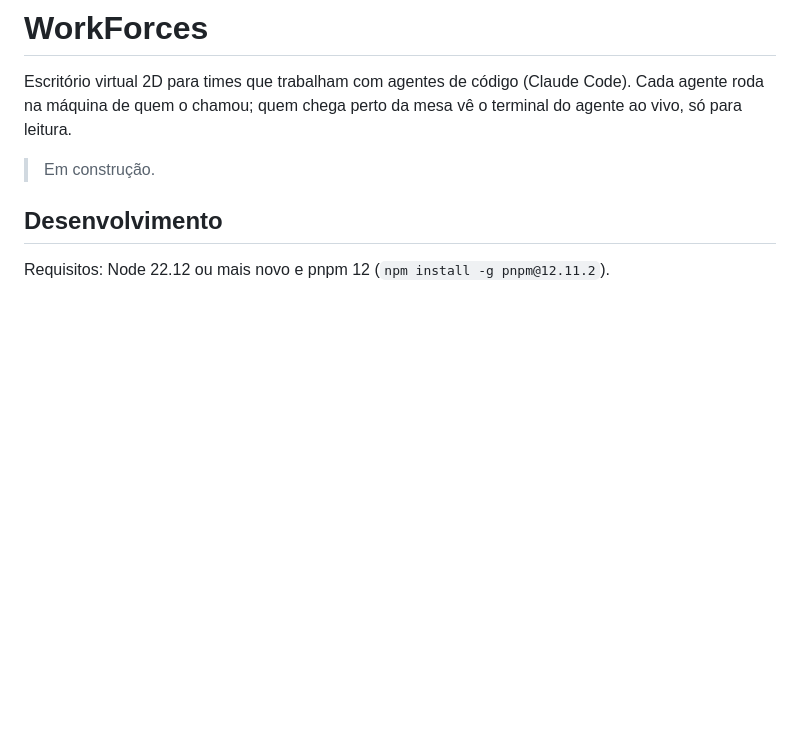
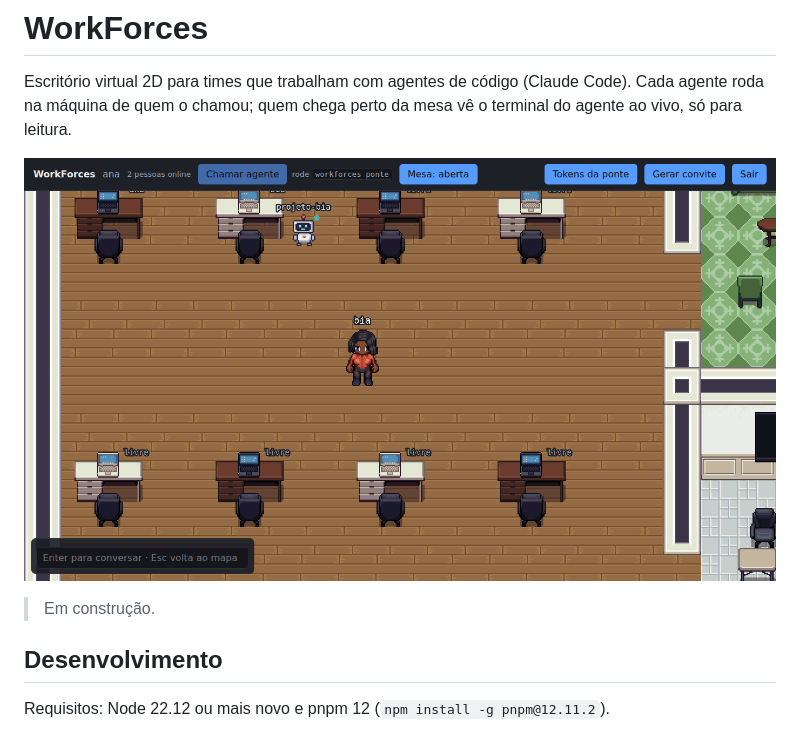
Before and after one commit to VitorHRFranco/WorkForces, a Markdown page: README.md, the part around the change. Rendered like a GitHub page; pictures changed too: docs/media/demo.gif (added); blank space fills up the shorter version.

Commit message:
docs: GIF do README, gravado no GitHub com o agente de brinquedo
Co-Authored-By: Claude Opus 5.5 <noreply@anthropic.com>

```diff
--- a/README.md
+++ b/README.md
@@ -1,6 +1,8 @@
 # WorkForces
 
 Escritório virtual 2D para times que trabalham com agentes de código (Claude Code). Cada agente roda na máquina de quem o chamou; quem chega perto da mesa vê o terminal do agente ao vivo, só para leitura.
+
+![Demonstração: o avatar anda até a mesa de outra pessoa e vê o terminal do agente dela ao vivo, com o token mascarado, e as duas conversam no chat](docs/media/demo.gif)
 
 > Em construção.
 
```
